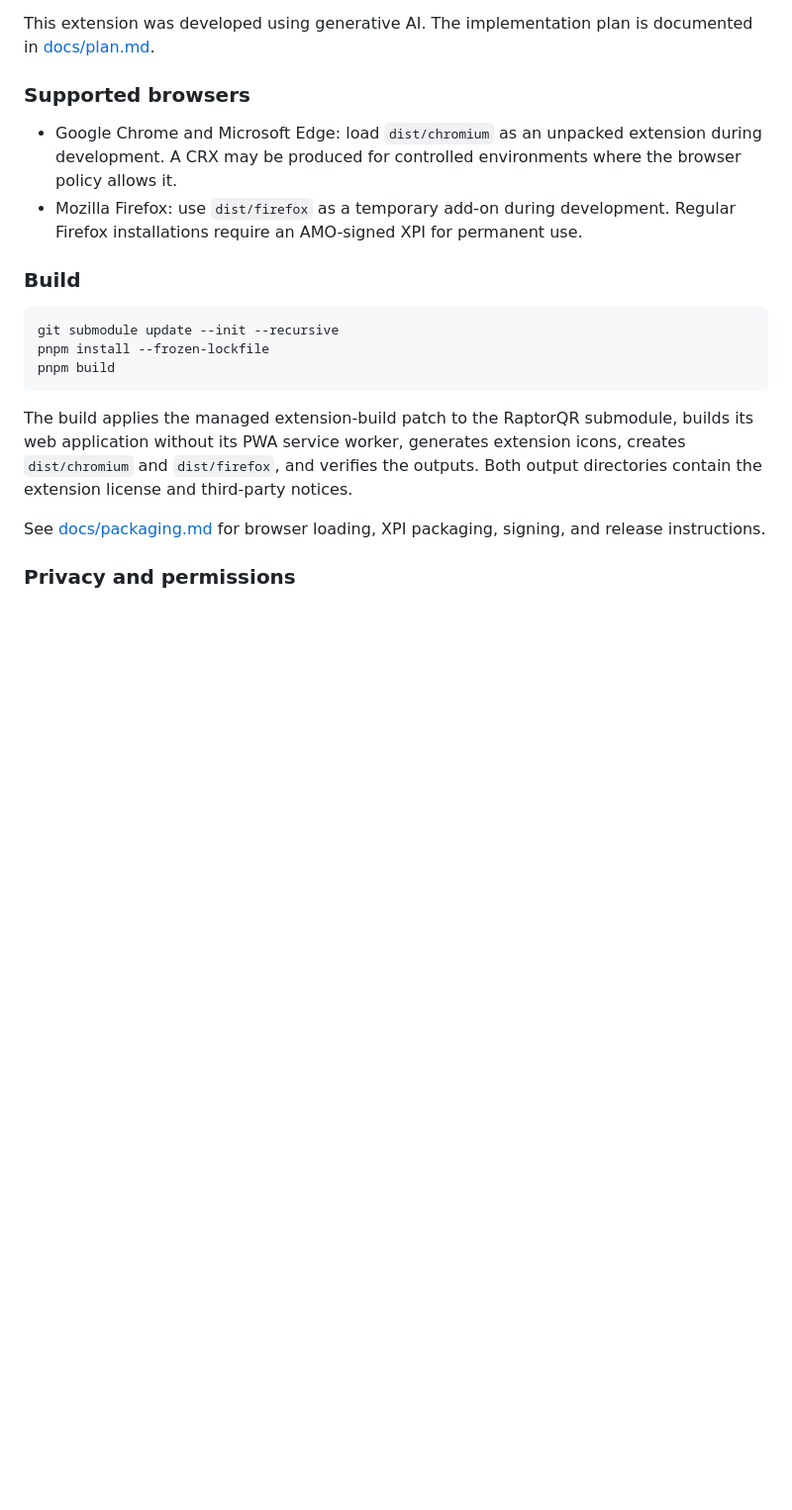
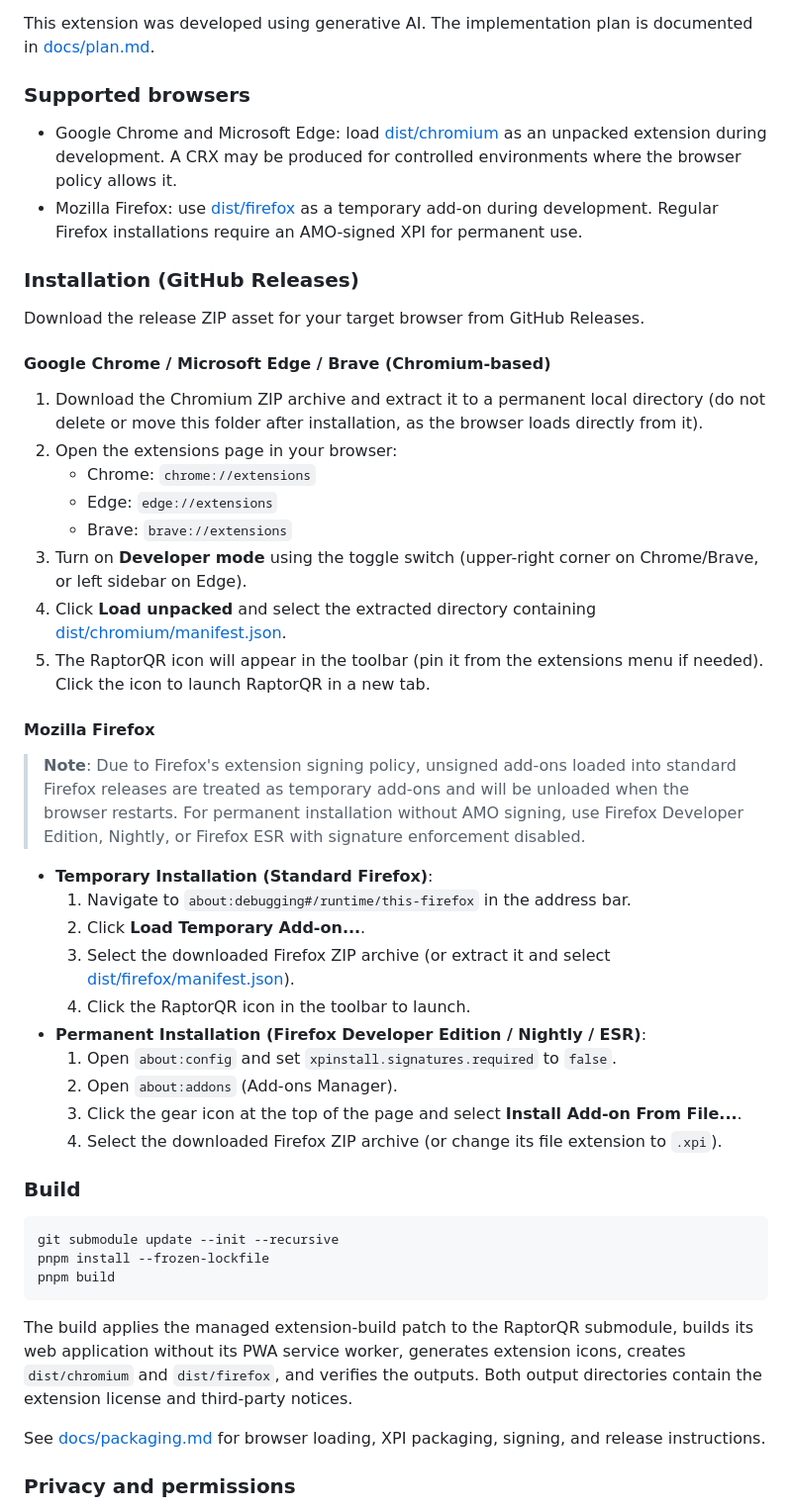
Before and after one commit to BerandaMegane/RaptorQR-web-ext, a Markdown page: README.md, the part around one of its changes. Shown at 99% size. GitHub-like rendering; blank space fills up the shorter version.

Commit message:
release ページによる配布を明記

```diff
--- a/README.md
+++ b/README.md
@@ -20,11 +20,41 @@ documented in [docs/plan.md](docs/plan.md).
 
 ### Supported browsers
 
-- Google Chrome and Microsoft Edge: load `dist/chromium` as an unpacked
+- Google Chrome and Microsoft Edge: load [dist/chromium](dist/chromium) as an unpacked
 	extension during development. A CRX may be produced for controlled
 	environments where the browser policy allows it.
-- Mozilla Firefox: use `dist/firefox` as a temporary add-on during development.
+- Mozilla Firefox: use [dist/firefox](dist/firefox) as a temporary add-on during development.
 	Regular Firefox installations require an AMO-signed XPI for permanent use.
+
+### Installation (GitHub Releases)
+
+Download the release ZIP asset for your target browser from GitHub Releases.
+
+#### Google Chrome / Microsoft Edge / Brave (Chromium-based)
+
+1. Download the Chromium ZIP archive and extract it to a permanent local directory (do not delete or move this folder after installation, as the browser loads directly from it).
+2. Open the extensions page in your browser:
+   - Chrome: `chrome://extensions`
+   - Edge: `edge://extensions`
+   - Brave: `brave://extensions`
+3. Turn on **Developer mode** using the toggle switch (upper-right corner on Chrome/Brave, or left sidebar on Edge).
+4. Click **Load unpacked** and select the extracted directory containing [dist/chromium/manifest.json](dist/chromium/manifest.json).
+5. The RaptorQR icon will appear in the toolbar (pin it from the extensions menu if needed). Click the icon to launch RaptorQR in a new tab.
+
+#### Mozilla Firefox
+
+> **Note**: Due to Firefox's extension signing policy, unsigned add-ons loaded into standard Firefox releases are treated as temporary add-ons and will be unloaded when the browser restarts. For permanent installation without AMO signing, use Firefox Developer Edition, Nightly, or Firefox ESR with signature enforcement disabled.
+
+- **Temporary Installation (Standard Firefox)**:
+  1. Navigate to `about:debugging#/runtime/this-firefox` in the address bar.
+  2. Click **Load Temporary Add-on...**.
+  3. Select the downloaded Firefox ZIP archive (or extract it and select [dist/firefox/manifest.json](dist/firefox/manifest.json)).
+  4. Click the RaptorQR icon in the toolbar to launch.
+- **Permanent Installation (Firefox Developer Edition / Nightly / ESR)**:
+  1. Open `about:config` and set `xpinstall.signatures.required` to `false`.
+  2. Open `about:addons` (Add-ons Manager).
+  3. Click the gear icon at the top of the page and select **Install Add-on From File...**.
+  4. Select the downloaded Firefox ZIP archive (or change its file extension to `.xpi`).
 
 ### Build
 
```
Also changed, not shown: other parts of README.md (+32 -2 lines).
